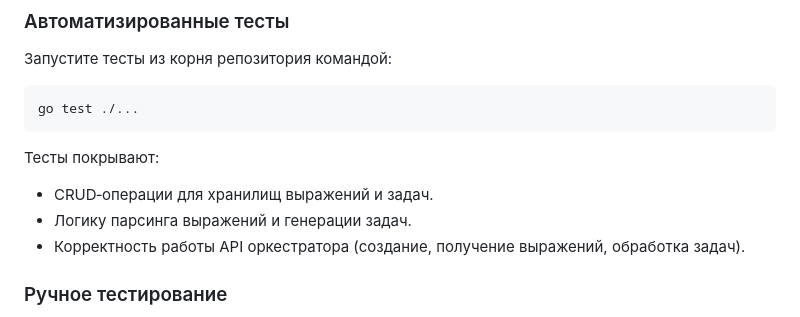
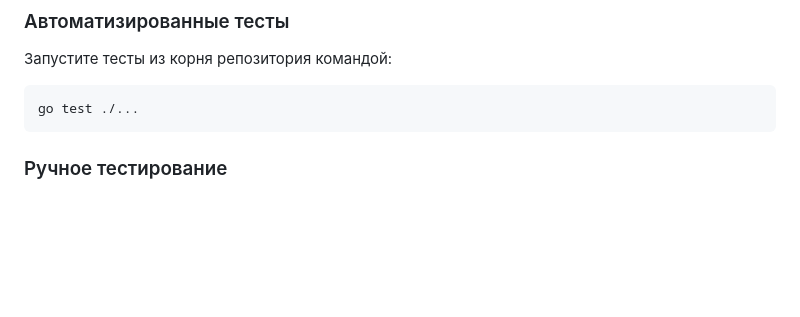
Before and after one commit to 0sokrat0/CalcServiceYA, a Markdown page: README.md, the part around the change. GitHub-like rendering; blank space fills up the shorter version.

````diff
--- a/README.md
+++ b/README.md
@@ -174,12 +174,6 @@ git clone https://github.com/0sokrat0/CalcServiceYA.git
 ```bash
 go test ./...
 ```
-
-Тесты покрывают:
-
-- CRUD‑операции для хранилищ выражений и задач.
-- Логику парсинга выражений и генерации задач.
-- Корректность работы API оркестратора (создание, получение выражений, обработка задач).
 
 ### Ручное тестирование
 
````
